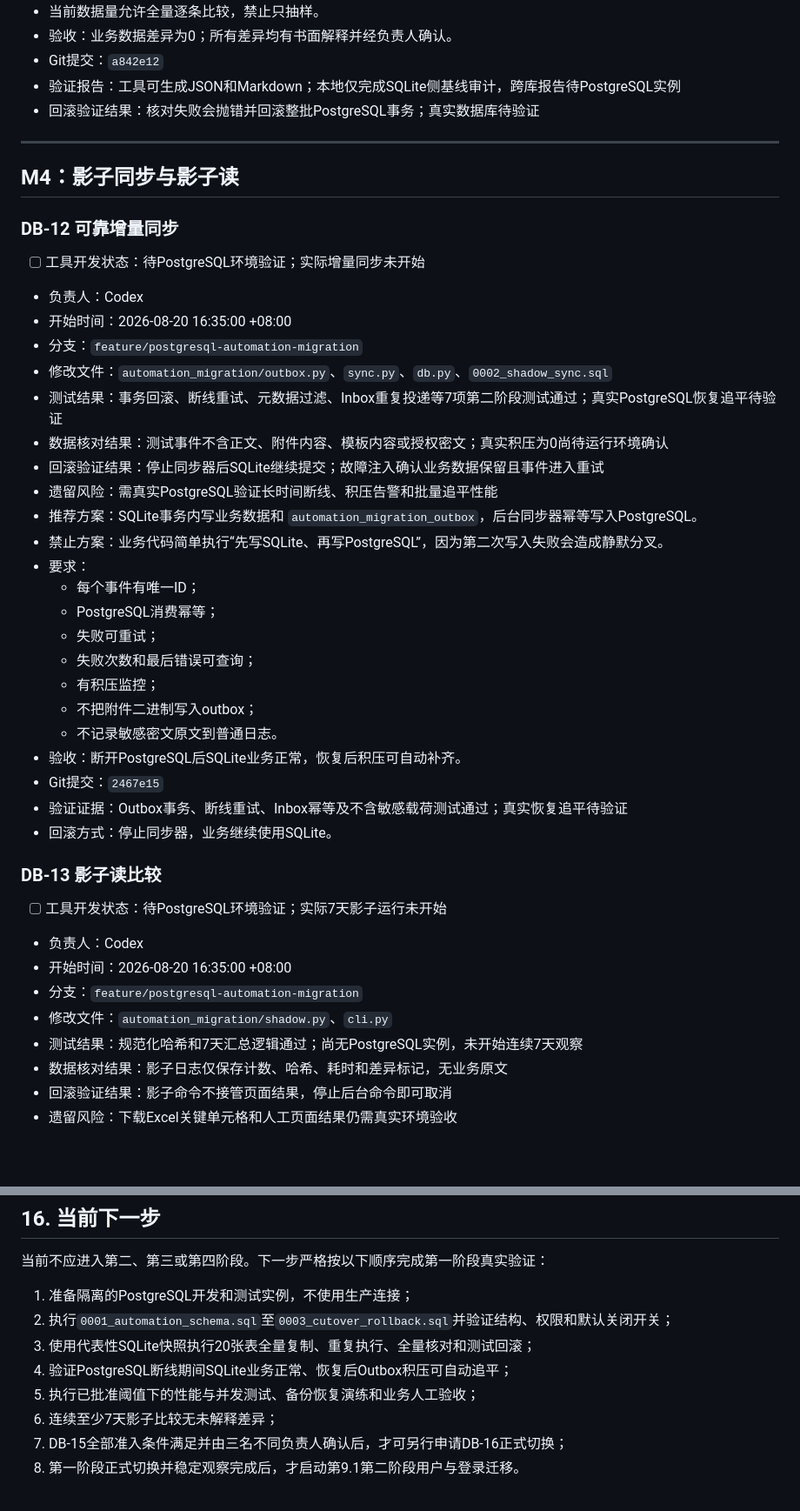
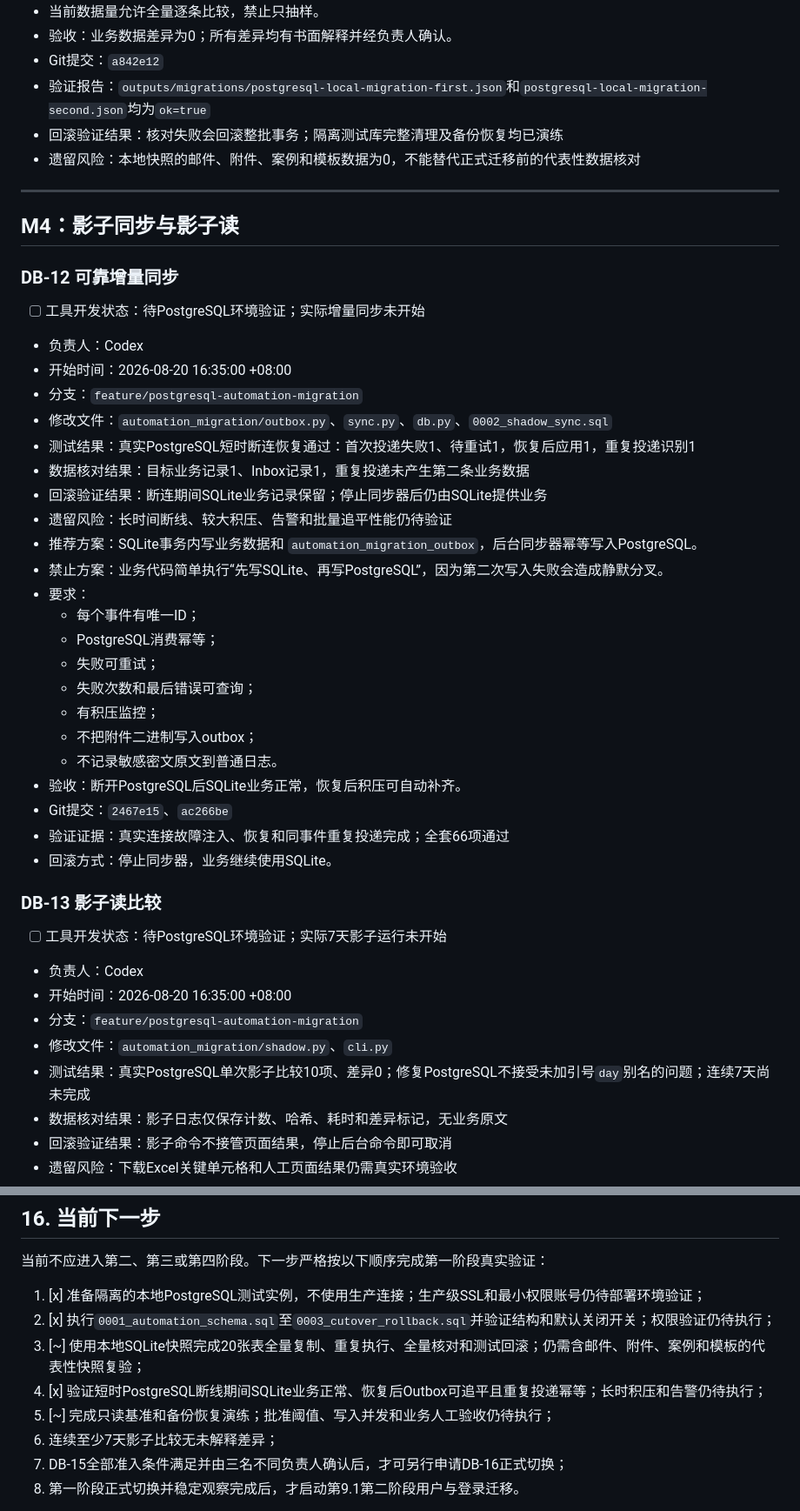
Before and after one commit to ivonmaryann-cmyk/nanya-marketing-os, a Markdown page: docs/migrations/SQLite到PostgreSQL及文件存储全量迁移计划.md, 2 parts joined by grey strips. Shown at 87% size. Rendered like a GitHub page; blank space fills up the shorter version.

```diff
--- a/docs/migrations/SQLite到PostgreSQL及文件存储全量迁移计划.md
+++ b/docs/migrations/SQLite到PostgreSQL及文件存储全量迁移计划.md
@@ -670,8 +675,9 @@ fangzheng_web_app/database/
 - 当前数据量允许全量逐条比较，禁止只抽样。
 - 验收：业务数据差异为0；所有差异均有书面解释并经负责人确认。
 - Git提交：`a842e12`
-- 验证报告：工具可生成JSON和Markdown；本地仅完成SQLite侧基线审计，跨库报告待PostgreSQL实例
-- 回滚验证结果：核对失败会抛错并回滚整批PostgreSQL事务；真实数据库待验证
+- 验证报告：`outputs/migrations/postgresql-local-migration-first.json`和`postgresql-local-migration-second.json`均为`ok=true`
+- 回滚验证结果：核对失败会回滚整批事务；隔离测试库完整清理及备份恢复均已演练
+- 遗留风险：本地快照的邮件、附件、案例和模板数据为0，不能替代正式迁移前的代表性数据核对
 
 ---
 
@@ -684,10 +690,10 @@ fangzheng_web_app/database/
 - 开始时间：2026-08-20 16:35:00 +08:00
 - 分支：`feature/postgresql-automation-migration`
 - 修改文件：`automation_migration/outbox.py`、`sync.py`、`db.py`、`0002_shadow_sync.sql`
-- 测试结果：事务回滚、断线重试、元数据过滤、Inbox重复投递等7项第二阶段测试通过；真实PostgreSQL恢复追平待验证
-- 数据核对结果：测试事件不含正文、附件内容、模板内容或授权密文；真实积压为0尚待运行环境确认
-- 回滚验证结果：停止同步器后SQLite继续提交；故障注入确认业务数据保留且事件进入重试
-- 遗留风险：需真实PostgreSQL验证长时间断线、积压告警和批量追平性能
+- 测试结果：真实PostgreSQL短时断连恢复通过：首次投递失败1、待重试1，恢复后应用1，重复投递识别1
+- 数据核对结果：目标业务记录1、Inbox记录1，重复投递未产生第二条业务数据
+- 回滚验证结果：断连期间SQLite业务记录保留；停止同步器后仍由SQLite提供业务
+- 遗留风险：长时间断线、较大积压、告警和批量追平性能仍待验证
 - 推荐方案：SQLite事务内写业务数据和 `automation_migration_outbox`，后台同步器幂等写入PostgreSQL。
 - 禁止方案：业务代码简单执行“先写SQLite、再写PostgreSQL”，因为第二次写入失败会造成静默分叉。
 - 要求：
@@ -699,8 +705,8 @@ fangzheng_web_app/database/
   - 不把附件二进制写入outbox；
   - 不记录敏感密文原文到普通日志。
 - 验收：断开PostgreSQL后SQLite业务正常，恢复后积压可自动补齐。
-- Git提交：`2467e15`
-- 验证证据：Outbox事务、断线重试、Inbox幂等及不含敏感载荷测试通过；真实恢复追平待验证
+- Git提交：`2467e15`、`ac266be`
+- 验证证据：真实连接故障注入、恢复和同事件重复投递完成；全套66项通过
 - 回滚方式：停止同步器，业务继续使用SQLite。
 
 ### DB-13 影子读比较
@@ -710,7 +716,7 @@ fangzheng_web_app/database/
 - 开始时间：2026-08-20 16:35:00 +08:00
 - 分支：`feature/postgresql-automation-migration`
 - 修改文件：`automation_migration/shadow.py`、`cli.py`
-- 测试结果：规范化哈希和7天汇总逻辑通过；尚无PostgreSQL实例，未开始连续7天观察
+- 测试结果：真实PostgreSQL单次影子比较10项、差异0；修复PostgreSQL不接受未加引号`day`别名的问题；连续7天尚未完成
 - 数据核对结果：影子日志仅保存计数、哈希、耗时和差异标记，无业务原文
 - 回滚验证结果：影子命令不接管页面结果，停止后台命令即可取消
 - 遗留风险：下载Excel关键单元格和人工页面结果仍需真实环境验收
@@ -1296,11 +1303,11 @@ Git提交：
 
 当前不应进入第二、第三或第四阶段。下一步严格按以下顺序完成第一阶段真实验证：
 
-1. 准备隔离的PostgreSQL开发和测试实例，不使用生产连接；
-2. 执行`0001_automation_schema.sql`至`0003_cutover_rollback.sql`并验证结构、权限和默认关闭开关；
-3. 使用代表性SQLite快照执行20张表全量复制、重复执行、全量核对和测试回滚；
-4. 验证PostgreSQL断线期间SQLite业务正常、恢复后Outbox积压可自动追平；
-5. 执行已批准阈值下的性能与并发测试、备份恢复演练和业务人工验收；
+1. [x] 准备隔离的本地PostgreSQL测试实例，不使用生产连接；生产级SSL和最小权限账号仍待部署环境验证；
+2. [x] 执行`0001_automation_schema.sql`至`0003_cutover_rollback.sql`并验证结构和默认关闭开关；权限验证仍待执行；
+3. [~] 使用本地SQLite快照完成20张表全量复制、重复执行、全量核对和测试回滚；仍需含邮件、附件、案例和模板的代表性快照复验；
+4. [x] 验证短时PostgreSQL断线期间SQLite业务正常、恢复后Outbox可追平且重复投递幂等；长时积压和告警仍待执行；
+5. [~] 完成只读基准和备份恢复演练；批准阈值、写入并发和业务人工验收仍待执行；
 6. 连续至少7天影子比较无未解释差异；
 7. DB-15全部准入条件满足并由三名不同负责人确认后，才可另行申请DB-16正式切换；
 8. 第一阶段正式切换并稳定观察完成后，才启动第9.1第二阶段用户与登录迁移。
```
Also changed, not shown: other parts of docs/migrations/SQLite到PostgreSQL及文件存储全量迁移计划.md (+30 -24 lines), docs/migrations/订单邮件自动化第一阶段迁移开发报告.md (+19 -8 lines).
